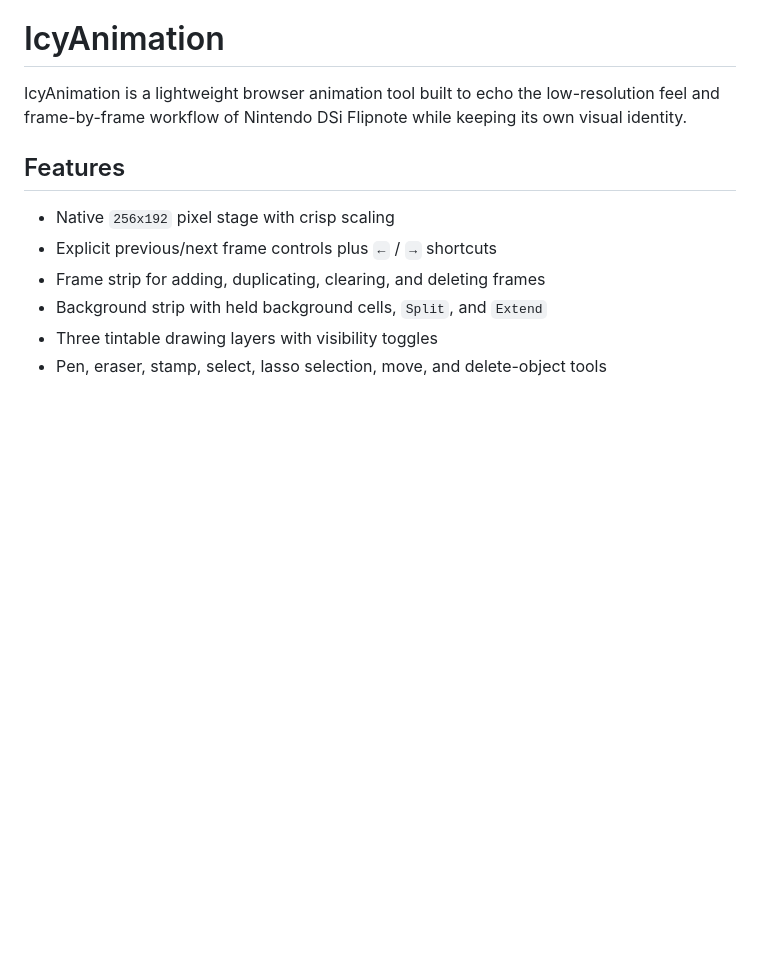
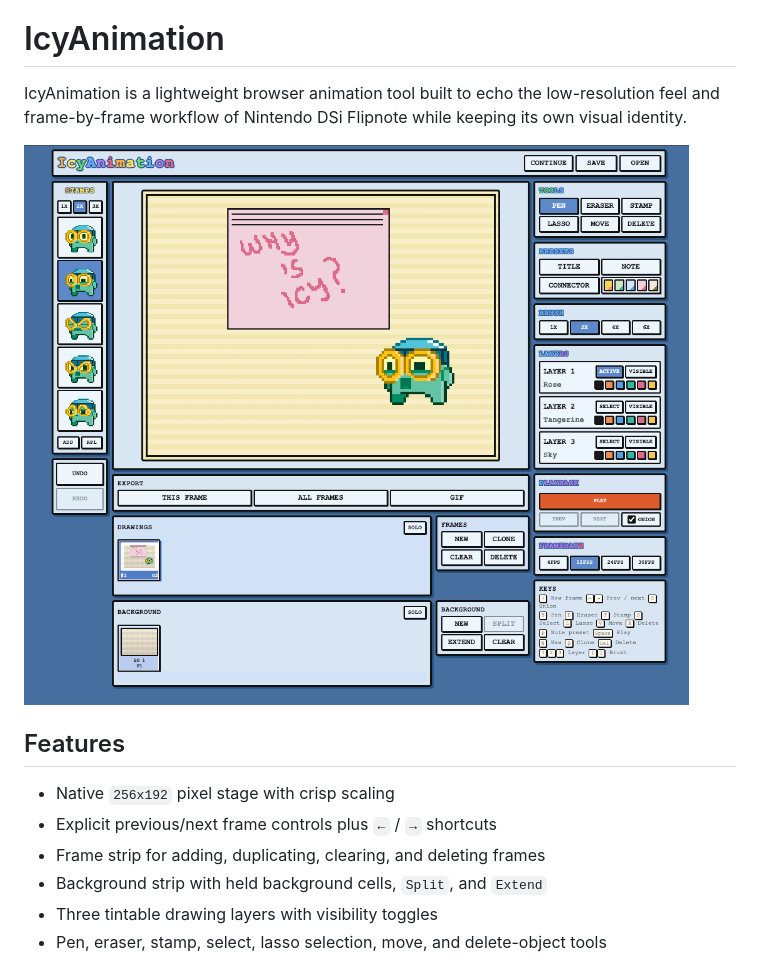
Before and after one commit to chewgumlabs/IcyAnimation, a Markdown page: README.md, the part around the change. Rendered like a GitHub page; pictures changed too: Sample_Screenshot.png (added); blank space fills up the shorter version.

Commit message:
Add README screenshot

```diff
--- a/README.md
+++ b/README.md
@@ -1,6 +1,8 @@
 # IcyAnimation
 
 IcyAnimation is a lightweight browser animation tool built to echo the low-resolution feel and frame-by-frame workflow of Nintendo DSi Flipnote while keeping its own visual identity.
+
+![IcyAnimation screenshot](./Sample_Screenshot.png)
 
 ## Features
 
```
Also changed, not shown: 1 other file.
